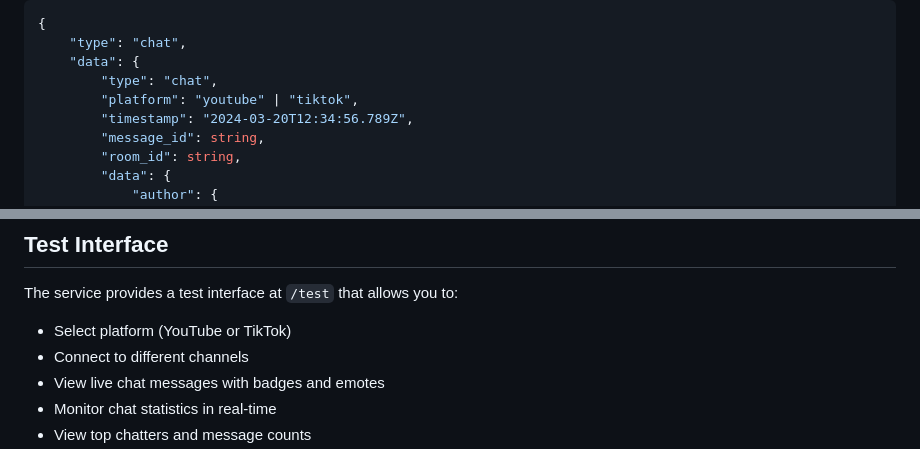
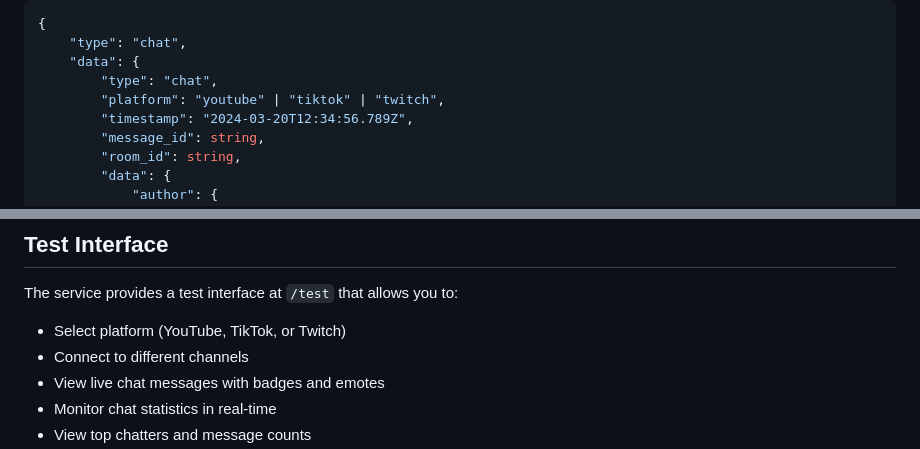
Before and after one commit to oristarium/microservice-livechat, a Markdown page: README.md, 2 parts joined by grey strips. GitHub-like rendering.

```diff
--- a/README.md
+++ b/README.md
@@ -132,7 +135,7 @@ Common error codes:
     "type": "chat",
     "data": {
         "type": "chat",
-        "platform": "youtube" | "tiktok",
+        "platform": "youtube" | "tiktok" | "twitch",
         "timestamp": "2024-03-20T12:34:56.789Z",
         "message_id": string,
         "room_id": string,
@@ -259,7 +269,7 @@ ws.onmessage = (event) => {
 ## Test Interface
 
 The service provides a test interface at `/test` that allows you to:
-- Select platform (YouTube or TikTok)
+- Select platform (YouTube, TikTok, or Twitch)
 - Connect to different channels
 - View live chat messages with badges and emotes
 - Monitor chat statistics in real-time
```
Also changed, not shown: other parts of README.md (+15 -5 lines).
